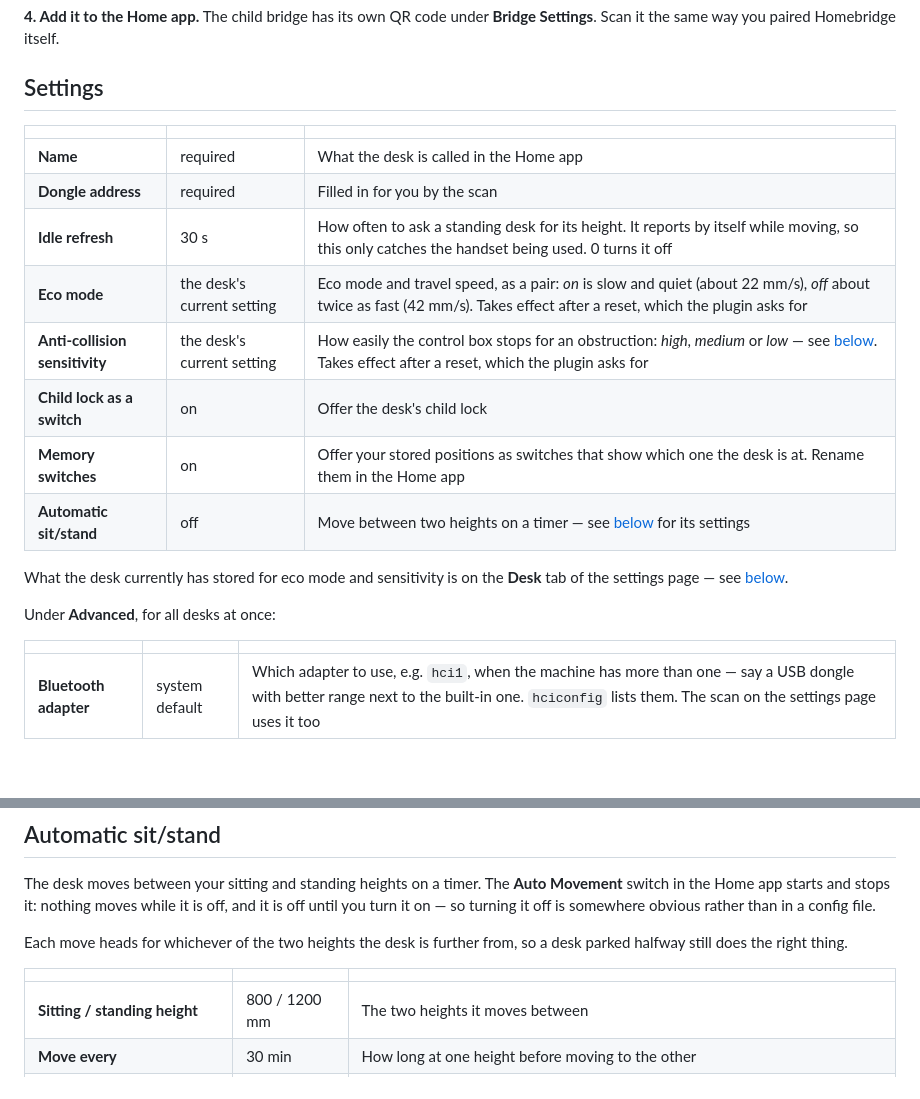
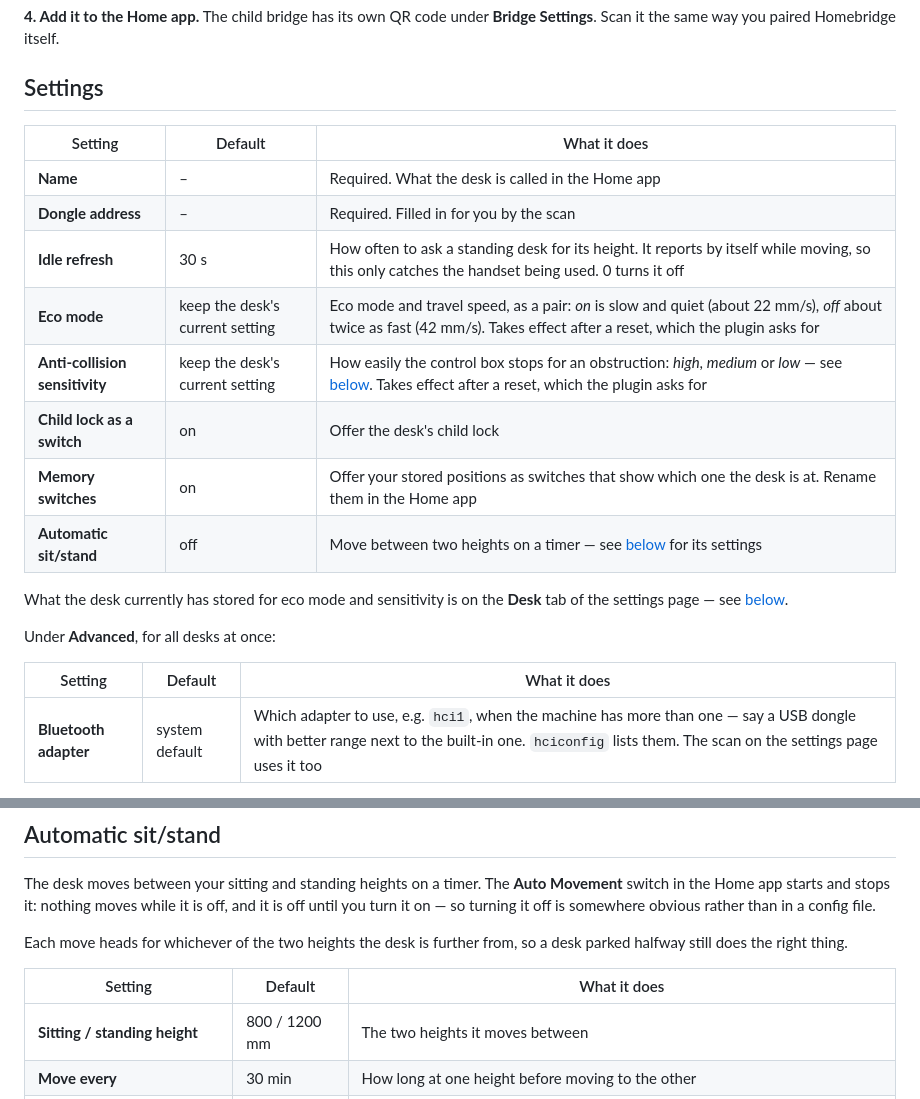
Before and after one commit to rummeyer/homebridge-eliot-smart-control, a Markdown page: README.md, 2 parts joined by grey strips. Rendered like a GitHub page; blank space fills up the shorter version.

Commit message:
Head the README's settings tables
Without column headings the first row read as the heading, so the
defaults for eco mode and sensitivity looked like values of "required".

Co-Authored-By: Claude Opus 5.5 <noreply@anthropic.com>

```diff
--- a/README.md
+++ b/README.md
@@ -106,13 +106,13 @@ dongle for five seconds.
 
 ## Settings
 
-| | | |
+| Setting | Default | What it does |
 |---|---|---|
-| **Name** | required | What the desk is called in the Home app |
-| **Dongle address** | required | Filled in for you by the scan |
+| **Name** | – | Required. What the desk is called in the Home app |
+| **Dongle address** | – | Required. Filled in for you by the scan |
 | **Idle refresh** | 30 s | How often to ask a standing desk for its height. It reports by itself while moving, so this only catches the handset being used. 0 turns it off |
-| **Eco mode** | the desk's current setting | Eco mode and travel speed, as a pair: *on* is slow and quiet (about 22 mm/s), *off* about twice as fast (42 mm/s). Takes effect after a reset, which the plugin asks for |
-| **Anti-collision sensitivity** | the desk's current setting | How easily the control box stops for an obstruction: *high*, *medium* or *low* — see [below](#when-the-desk-stops-by-itself). Takes effect after a reset, which the plugin asks for |
+| **Eco mode** | keep the desk's current setting | Eco mode and travel speed, as a pair: *on* is slow and quiet (about 22 mm/s), *off* about twice as fast (42 mm/s). Takes effect after a reset, which the plugin asks for |
+| **Anti-collision sensitivity** | keep the desk's current setting | How easily the control box stops for an obstruction: *high*, *medium* or *low* — see [below](#when-the-desk-stops-by-itself). Takes effect after a reset, which the plugin asks for |
 | **Child lock as a switch** | on | Offer the desk's child lock |
 | **Memory switches** | on | Offer your stored positions as switches that show which one the desk is at. Rename them in the Home app |
 | **Automatic sit/stand** | off | Move between two heights on a timer — see [below](#automatic-sitstand) for its settings |
@@ -122,7 +122,7 @@ What the desk currently has stored for eco mode and sensitivity is on the
 
 Under **Advanced**, for all desks at once:
 
-| | | |
+| Setting | Default | What it does |
 |---|---|---|
 | **Bluetooth adapter** | system default | Which adapter to use, e.g. `hci1`, when the machine has more than one — say a USB dongle with better range next to the built-in one. `hciconfig` lists them. The scan on the settings page uses it too |
 
@@ -151,7 +151,7 @@ somewhere obvious rather than in a config file.
 Each move heads for whichever of the two heights the desk is further from, so a
 desk parked halfway still does the right thing.
 
-| | | |
+| Setting | Default | What it does |
 |---|---|---|
 | **Sitting / standing height** | 800 / 1200 mm | The two heights it moves between |
 | **Move every** | 30 min | How long at one height before moving to the other |
```
